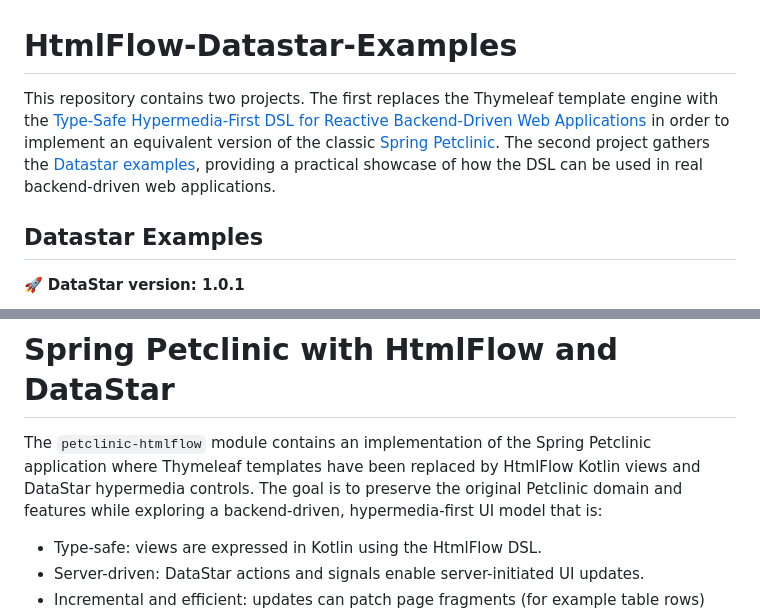
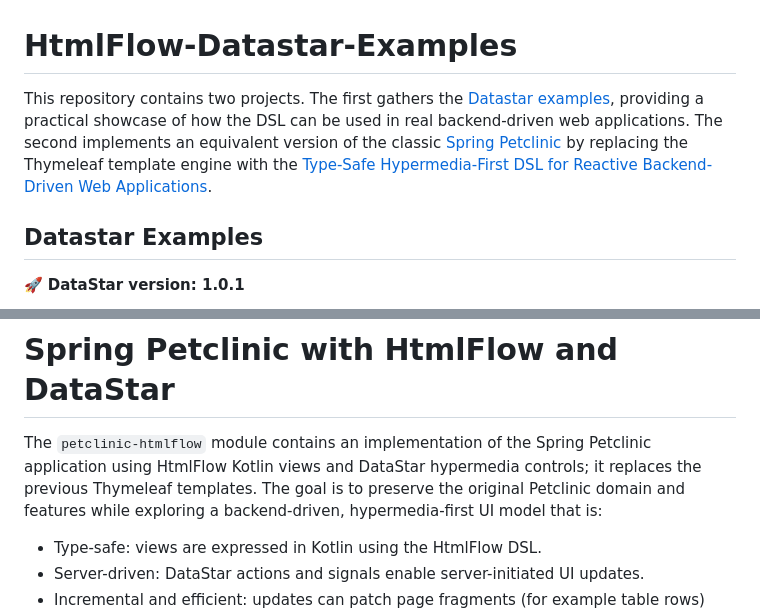
Before and after one commit to xmlet/HtmlFlow-Datastar-Examples, a Markdown page: README.md, 2 parts joined by grey strips. Drawn GitHub-style.

```diff
--- a/README.md
+++ b/README.md
@@ -1,9 +1,9 @@
 # HtmlFlow-Datastar-Examples
 
-This repository contains two projects. The first replaces the Thymeleaf template engine with the [Type-Safe Hypermedia-First DSL for Reactive
-Backend-Driven Web Applications](https://github.com/xmlet/HtmlFlow-Datastar) in order to implement an equivalent version of the classic [Spring
-Petclinic](https://github.com/spring-petclinic/spring-petclinic-kotlin). The second project gathers the [Datastar examples](https://data-star.dev/examples), providing a practical showcase of how the
-DSL can be used in real backend-driven web applications.
+This repository contains two projects. The first gathers the [Datastar examples](https://data-star.dev/examples), providing a practical showcase of how the
+DSL can be used in real backend-driven web applications. The second implements an equivalent version of the classic [Spring
+Petclinic](https://github.com/spring-petclinic/spring-petclinic-kotlin) by replacing the Thymeleaf template engine with the [Type-Safe Hypermedia-First DSL for Reactive
+Backend-Driven Web Applications](https://github.com/xmlet/HtmlFlow-Datastar).
 
 ## Datastar Examples
 
@@ -138,7 +138,7 @@ Check all examples from the index page and corresponding HtmlFlow view definitio
 
 # Spring Petclinic with HtmlFlow and DataStar
 
-The `petclinic-htmlflow` module contains an implementation of the Spring Petclinic application where Thymeleaf templates have been replaced by HtmlFlow Kotlin views and DataStar hypermedia controls. The goal is to preserve the original Petclinic domain and features while exploring a backend-driven, hypermedia-first UI model that is:
+The `petclinic-htmlflow` module contains an implementation of the Spring Petclinic application using HtmlFlow Kotlin views and DataStar hypermedia controls; it replaces the previous Thymeleaf templates. The goal is to preserve the original Petclinic domain and features while exploring a backend-driven, hypermedia-first UI model that is:
 
 - Type-safe: views are expressed in Kotlin using the HtmlFlow DSL.
 - Server-driven: DataStar actions and signals enable server-initiated UI updates.
```
